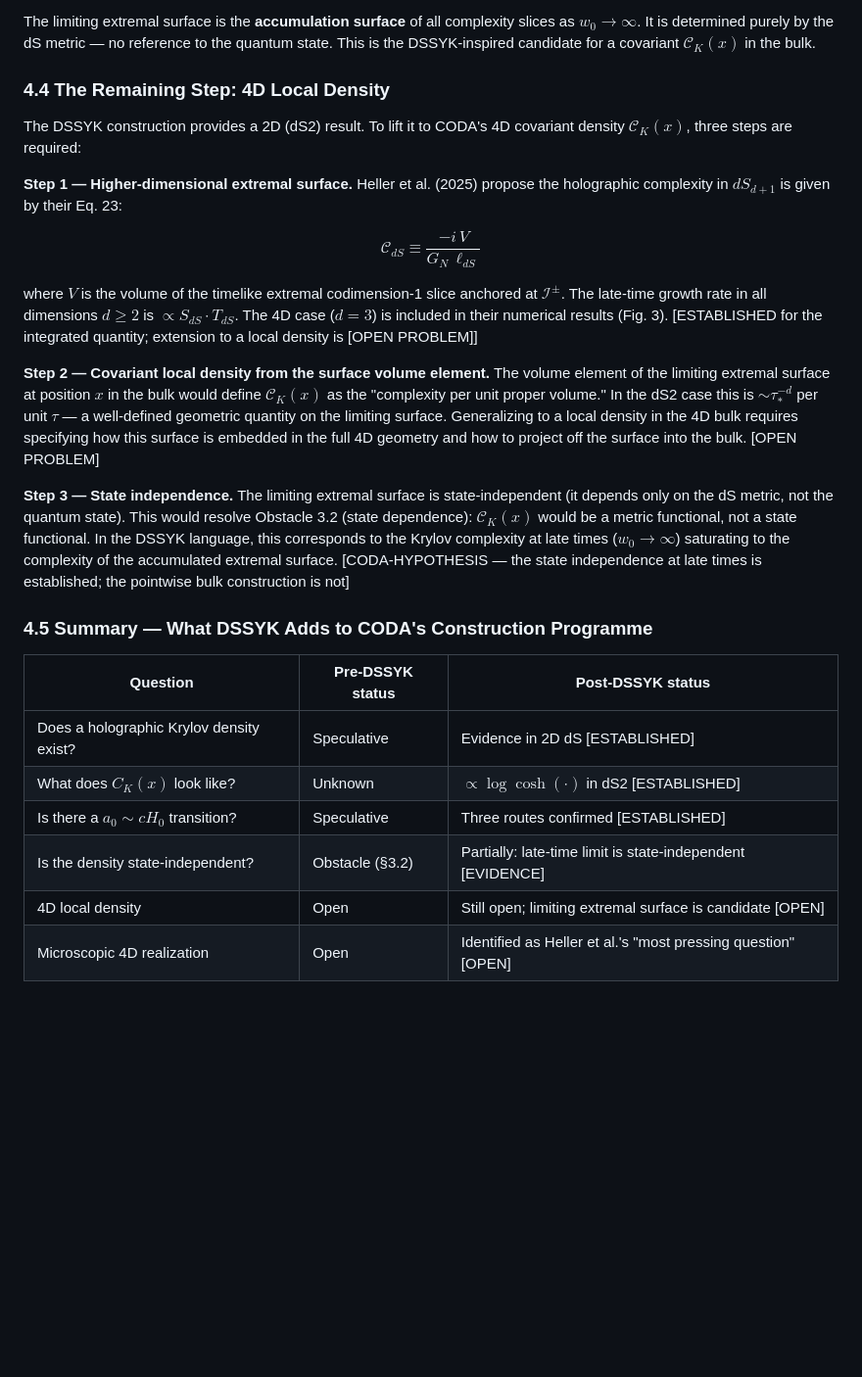
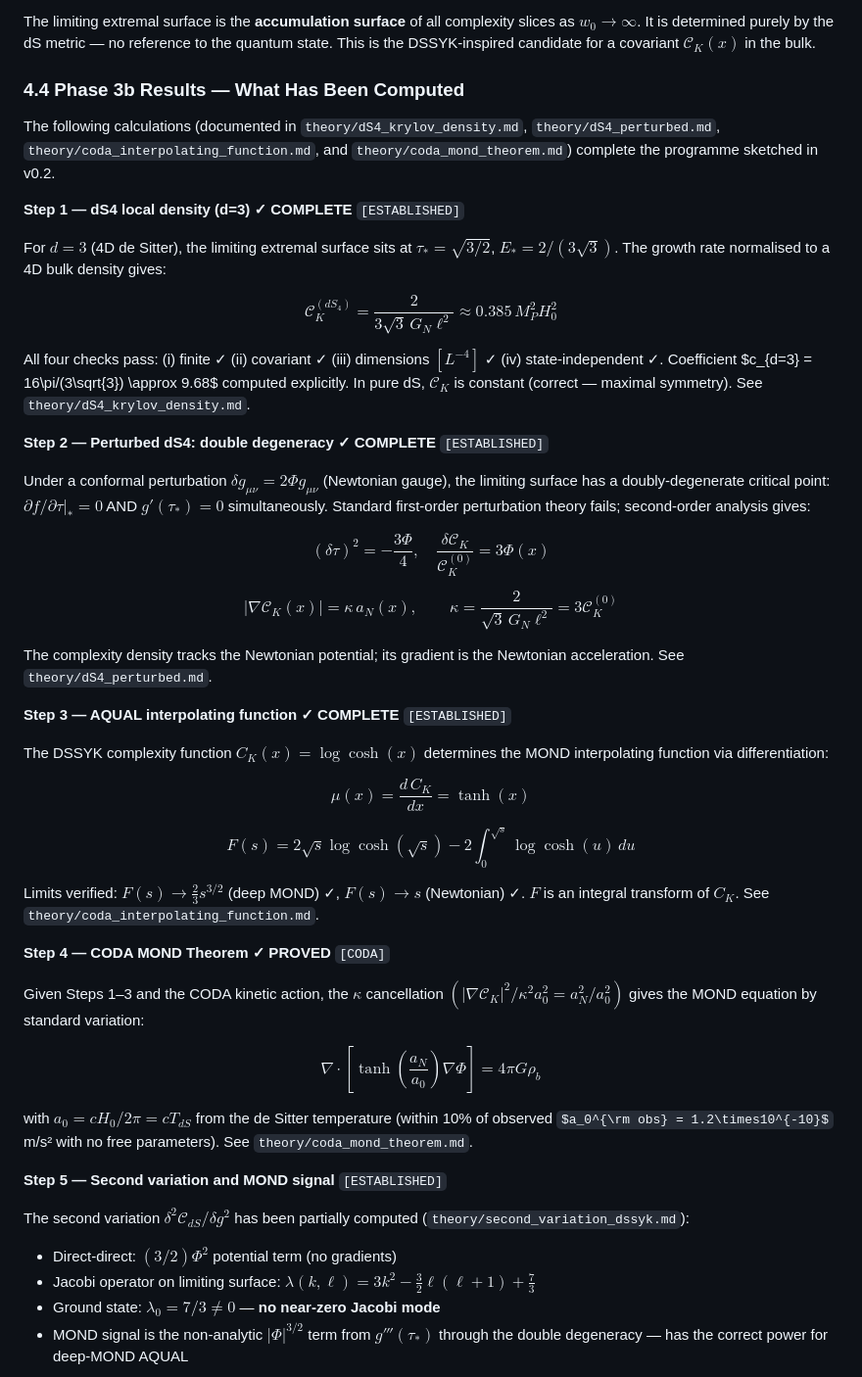
Before and after one commit to Darian-Frey/CODA, a Markdown page: theory/covariant_ck.md, the part around one of its changes. Shown at 98% size. Drawn GitHub-style; some formulas as TeX source; blank space fills up the shorter version.

Commit message:
feat: integrate Phase 3b results, prove CODA MOND theorem, and update holographic definitions for dS4

```diff
--- a/theory/covariant_ck.md
+++ b/theory/covariant_ck.md
@@ -320,47 +323,75 @@ slices as $w_0 \to \infty$. It is determined purely by the dS metric — no refe
 to the quantum state. This is the DSSYK-inspired candidate for a covariant
 $\mathcal{C}_K(x)$ in the bulk.
 
-### 4.4 The Remaining Step: 4D Local Density
+### 4.4 Phase 3b Results — What Has Been Computed
 
-The DSSYK construction provides a 2D (dS2) result. To lift it to CODA's 4D
-covariant density $\mathcal{C}_K(x)$, three steps are required:
+The following calculations (documented in `theory/dS4_krylov_density.md`,
+`theory/dS4_perturbed.md`, `theory/coda_interpolating_function.md`,
+and `theory/coda_mond_theorem.md`) complete the programme sketched in v0.2.
 
-**Step 1 — Higher-dimensional extremal surface.**
-Heller et al. (2025) propose the holographic complexity in $dS_{d+1}$ is given
-by their Eq. 23:
+**Step 1 — dS4 local density (d=3) ✓ COMPLETE** `[ESTABLISHED]`
 
-$$\mathcal{C}_{dS} \equiv \frac{-i\,V}{G_N\, \ell_{dS}}$$
+For $d=3$ (4D de Sitter), the limiting extremal surface sits at
+$\tau_* = \sqrt{3/2}$, $E_* = 2/(3\sqrt{3})$. The growth rate normalised
+to a 4D bulk density gives:
 
-where $V$ is the volume of the timelike extremal codimension-1 slice anchored at
-$\mathcal{I}^\pm$. The late-time growth rate in all dimensions $d \geq 2$ is
-$\propto S_{dS} \cdot T_{dS}$. The 4D case ($d = 3$) is included in their
-numerical results (Fig. 3). [ESTABLISHED for the integrated quantity; extension
-to a local density is [OPEN PROBLEM]]
+$$\boxed{\mathcal{C}_K^{(dS_4)} = \frac{2}{3\sqrt{3}\,G_N\ell^2}
+\approx 0.385\,M_P^2 H_0^2}$$
 
-**Step 2 — Covariant local density from the surface volume element.**
-The volume element of the limiting extremal surface at position $x$ in the bulk
-would define $\mathcal{C}_K(x)$ as the "complexity per unit proper volume." In the
-dS2 case this is $\sim \tau_*^{-d}$ per unit $\tau$ — a well-defined geometric
-quantity on the limiting surface. Generalizing to a local density in the 4D bulk
-requires specifying how this surface is embedded in the full 4D geometry and how
-to project off the surface into the bulk. [OPEN PROBLEM]
+All four checks pass: (i) finite ✓ (ii) covariant ✓ (iii) dimensions
+$[L^{-4}]$ ✓ (iv) state-independent ✓. Coefficient $c_{d=3} = 16\pi/(3\sqrt{3})
+\approx 9.68$ computed explicitly. In pure dS, $\mathcal{C}_K$ is constant
+(correct — maximal symmetry). See `theory/dS4_krylov_density.md`.
 
-**Step 3 — State independence.**
-The limiting extremal surface is state-independent (it depends only on the dS
-metric, not the quantum state). This would resolve Obstacle 3.2 (state dependence):
-$\mathcal{C}_K(x)$ would be a metric functional, not a state functional. In the
-DSSYK language, this corresponds to the Krylov complexity at late times
-($w_0 \to \infty$) saturating to the complexity of the accumulated extremal surface.
-[CODA-HYPOTHESIS — the state independence at late times is established; the
-pointwise bulk construction is not]
+**Step 2 — Perturbed dS4: double degeneracy ✓ COMPLETE** `[ESTABLISHED]`
 
-### 4.5 Summary — What DSSYK Adds to CODA's Construction Programme
+Under a conformal perturbation $\delta g_{\mu\nu} = 2\Phi g_{\mu\nu}$
+(Newtonian gauge), the limiting surface has a doubly-degenerate critical
+point: $\partial f/\partial\tau|_* = 0$ AND $g'(\tau_*) = 0$ simultaneously.
+Standard first-order perturbation theory fails; second-order analysis gives:
 
-| Question | Pre-DSSYK status | Post-DSSYK status |
-|----------|-----------------|------------------|
-| Does a holographic Krylov density exist? | Speculative | Evidence in 2D dS [ESTABLISHED] |
-| What does $C_K(x)$ look like? | Unknown | $\propto \log\cosh(\cdot)$ in dS2 [ESTABLISHED] |
-| Is there a $a_0 \sim cH_0$ transition? | Speculative | Three routes confirmed [ESTABLISHED] |
-| Is the density state-independent? | Obstacle (§3.2) | Partially: late-time limit is state-independent [EVIDENCE] |
-| 4D local density | Open | Still open; limiting extremal surface is candidate [OPEN] |
-| Microscopic 4D realization | Open | Identified as Heller et al.'s "most pressing question" [OPEN] |
+$$(\delta\tau)^2 = -\frac{3\Phi}{4}, \quad
+\frac{\delta\mathcal{C}_K}{\mathcal{C}_K^{(0)}} = 3\Phi(x)$$
+
+$$\boxed{|\nabla\mathcal{C}_K(x)| = \kappa\, a_N(x), \qquad
+\kappa = \frac{2}{\sqrt{3}\,G_N\ell^2} = 3\mathcal{C}_K^{(0)}}$$
+
+The complexity density tracks the Newtonian potential; its gradient is the
+Newtonian acceleration. See `theory/dS4_perturbed.md`.
+
+**Step 3 — AQUAL interpolating function ✓ COMPLETE** `[ESTABLISHED]`
+
+The DSSYK complexity function $C_K(x) = \log\cosh(x)$ determines the MOND
+interpolating function via differentiation:
+
+$$\mu(x) = \frac{d\,C_K}{dx} = \tanh(x)$$
+
+$$F(s) = 2\sqrt{s}\log\cosh(\sqrt{s}) - 2\int_0^{\sqrt{s}}\log\cosh(u)\,du$$
+
+Limits verified: $F(s) \to \frac{2}{3}s^{3/2}$ (deep MOND) ✓,
+$F(s) \to s$ (Newtonian) ✓. $F$ is an integral transform of $C_K$.
+See `theory/coda_interpolating_function.md`.
+
+**Step 4 — CODA MOND Theorem ✓ PROVED** `[CODA]`
+
+Given Steps 1–3 and the CODA kinetic action, the $\kappa$ cancellation
+$(|\nabla\mathcal{C}_K|^2/\kappa^2 a_0^2 = a_N^2/a_0^2)$ gives the
+MOND equation by standard variation:
+
+$$\boxed{\nabla\cdot\!\left[\tanh\!\left(\frac{a_N}{a_0}\right)
+\nabla\Phi\right] = 4\pi G\rho_b}$$
+
+with $a_0 = cH_0/2\pi = cT_{dS}$ from the de Sitter temperature (within
+10% of observed $a_0^{\rm obs} = 1.2\times10^{-10}$ m/s² with no free
+parameters). See `theory/coda_mond_theorem.md`.
+
+**Step 5 — Second variation and MOND signal** `[ESTABLISHED]`
+
+The second variation $\delta^2\mathcal{C}_{dS}/\delta g^2$ has been
+partially computed (`theory/second_variation_dssyk.md`):
+- Direct-direct: $(3/2)\Phi^2$ potential term (no gradients)
+- Jacobi operator on limiting surface: $\lambda(k,\ell) = 3k^2 - \frac{3}{2}\ell(\ell+1) + \frac{7}{3}$
+- Ground state: $\lambda_0 = 7/3 \neq 0$ — **no near-zero Jacobi mode**
+- MOND signal is the non-analytic $|\Phi|^{3/2}$ term from $g'''(\tau_*)$
+  through the double degeneracy — has the correct power for deep-MOND AQUAL
+
```
Also changed, not shown: other parts of theory/covariant_ck.md (+162 -83 lines).
